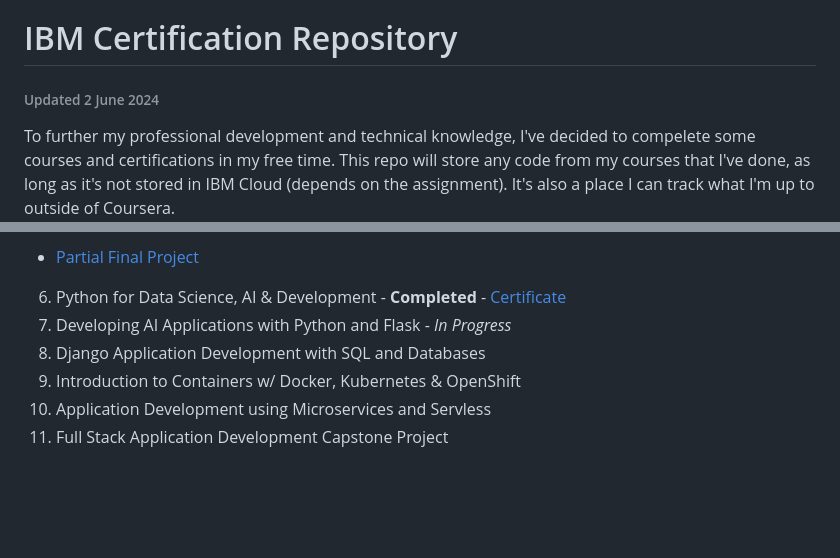
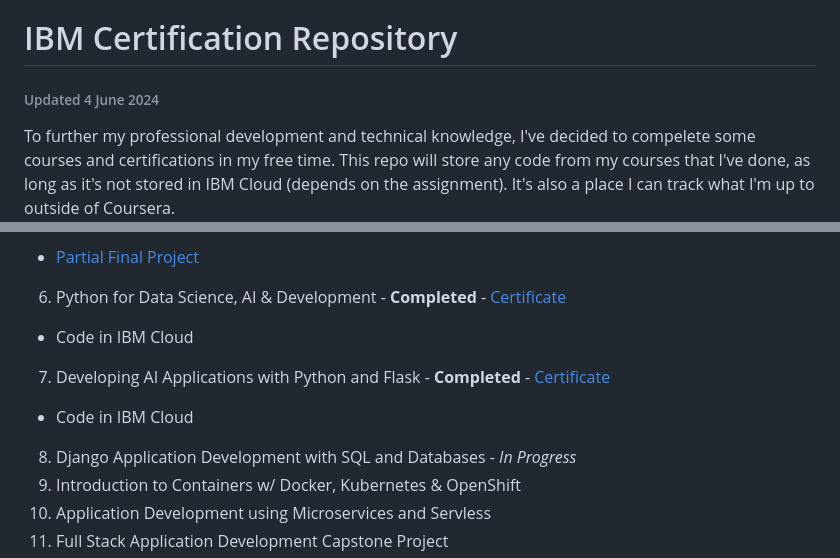
Before and after one commit to anttesoriero/IBM-Certification, a Markdown page: README.md, 2 parts joined by grey strips. Rendered like a GitHub page; blank space fills up the shorter version.

Commit message:
Update README.md
Completed Developing AI Apps with Python and Flask

```diff
--- a/README.md
+++ b/README.md
@@ -1,5 +1,5 @@
 # IBM Certification Repository
-###### Updated 2 June 2024
+###### Updated 4 June 2024
 To further my professional development and technical knowledge, I've decided to compelete some courses and certifications in my free time. This repo will store any code from my courses that I've done, as long as it's not stored in IBM Cloud (depends on the assignment). It's also a place I can track what I'm up to outside of Coursera.
 
 Completion certificates are linked next to each completed course, on my [LinkedIn](https://www.linkedin.com/in/anttesoriero/details/certifications/), or [Credly](https://credly.com/users/anttesoriero)
@@ -23,8 +23,10 @@ Completion certificates are linked next to each completed course, on my [LinkedI
 5. Developing Back-End Apps with Node.js and Express - **Completed** - [Certificate](https://coursera.org/share/bc2e58ba585e30cb329970985222262d)
 - [Partial Final Project](https://github.com/anttesoriero/expressBookReviews)
 6. Python for Data Science, AI & Development - **Completed** - [Certificate](https://coursera.org/share/2ace7371e15d50b790424b47083b275d)
-7. Developing AI Applications with Python and Flask - *In Progress*
-8. Django Application Development with SQL and Databases
+  - Code in IBM Cloud
+7. Developing AI Applications with Python and Flask - **Completed** - [Certificate](https://coursera.org/share/981f1462cfdc3e7c972446db35461e0a)
+- Code in IBM Cloud
+8. Django Application Development with SQL and Databases - *In Progress*
 9. Introduction to Containers w/ Docker, Kubernetes & OpenShift
 10. Application Development using Microservices and Servless
 11. Full Stack Application Development Capstone Project
```
